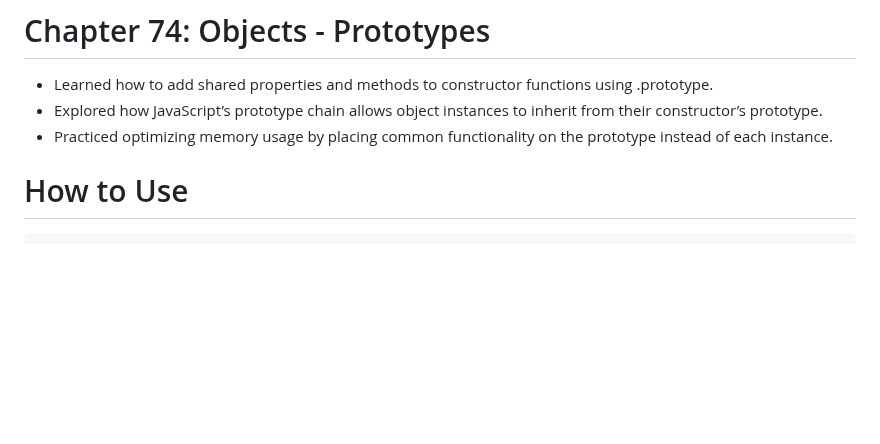
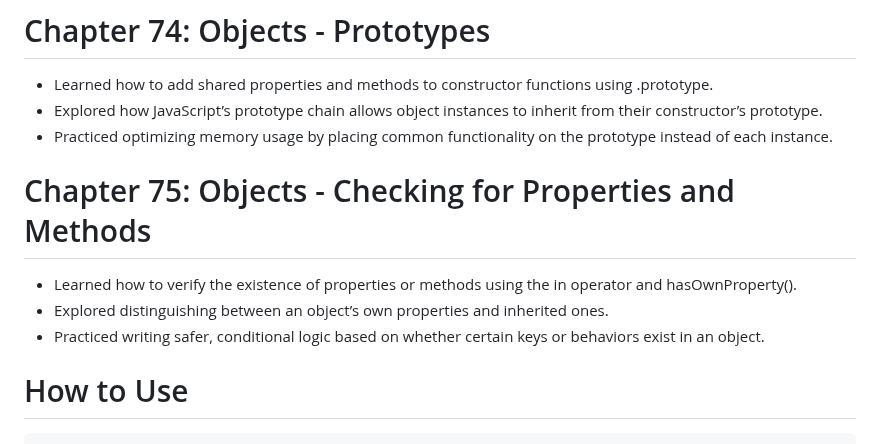
Before and after one commit to babunairofficial/javaScript, a Markdown page: doItYourself/README.md, the part around the change. Rendered like a GitHub page; blank space fills up the shorter version.

```diff
--- a/doItYourself/README.md
+++ b/doItYourself/README.md
@@ -247,6 +247,10 @@
 - Learned how to add shared properties and methods to constructor functions using .prototype.
 - Explored how JavaScript’s prototype chain allows object instances to inherit from their constructor’s prototype.
 - Practiced optimizing memory usage by placing common functionality on the prototype instead of each instance.
+# Chapter 75: Objects - Checking for Properties and Methods
+- Learned how to verify the existence of properties or methods using the in operator and hasOwnProperty().
+- Explored distinguishing between an object’s own properties and inherited ones.
+- Practiced writing safer, conditional logic based on whether certain keys or behaviors exist in an object.
 
 # How to Use
     Feel free to browse through the code and progress updates. Suggestions and feedback are welcome!
```
